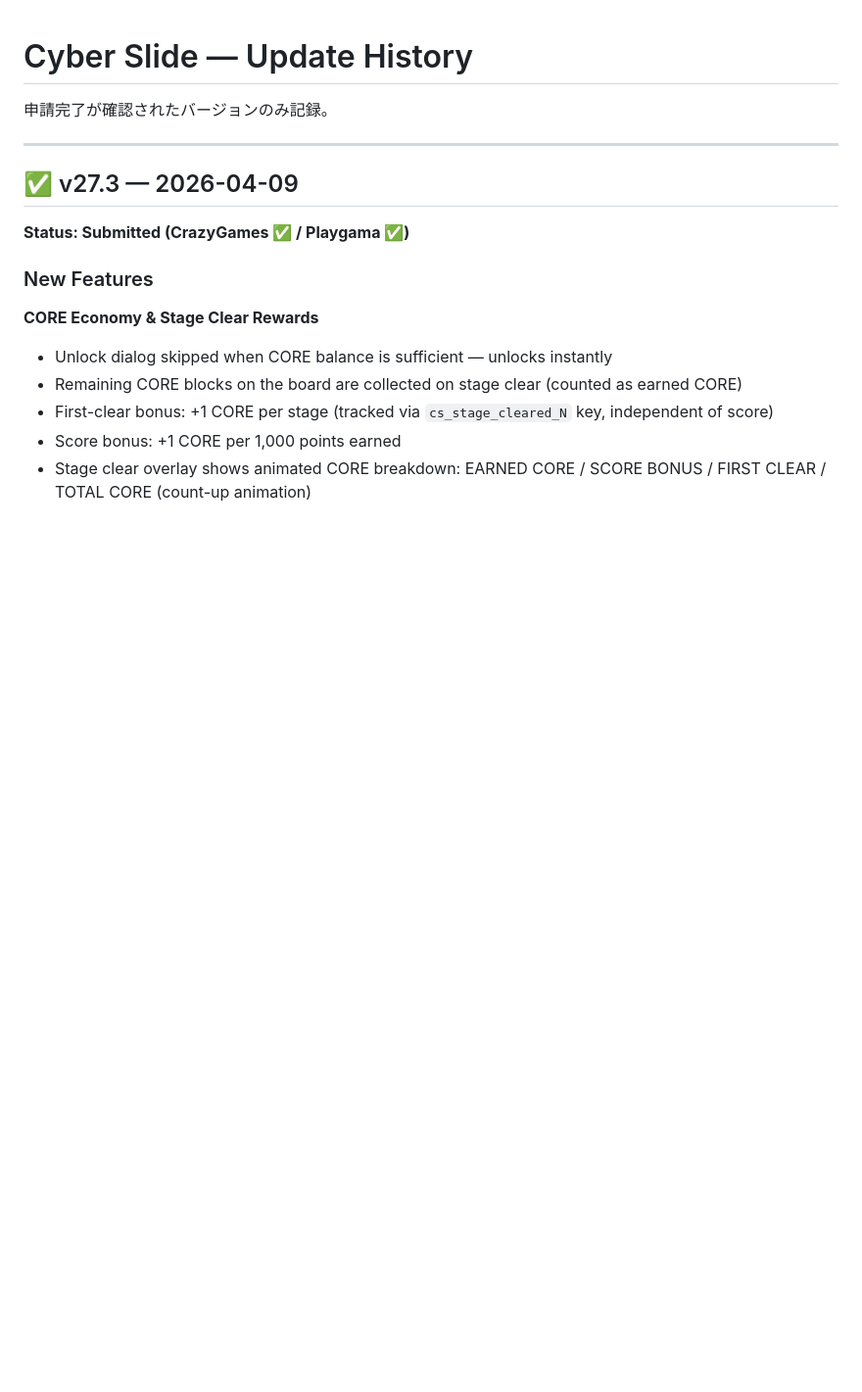
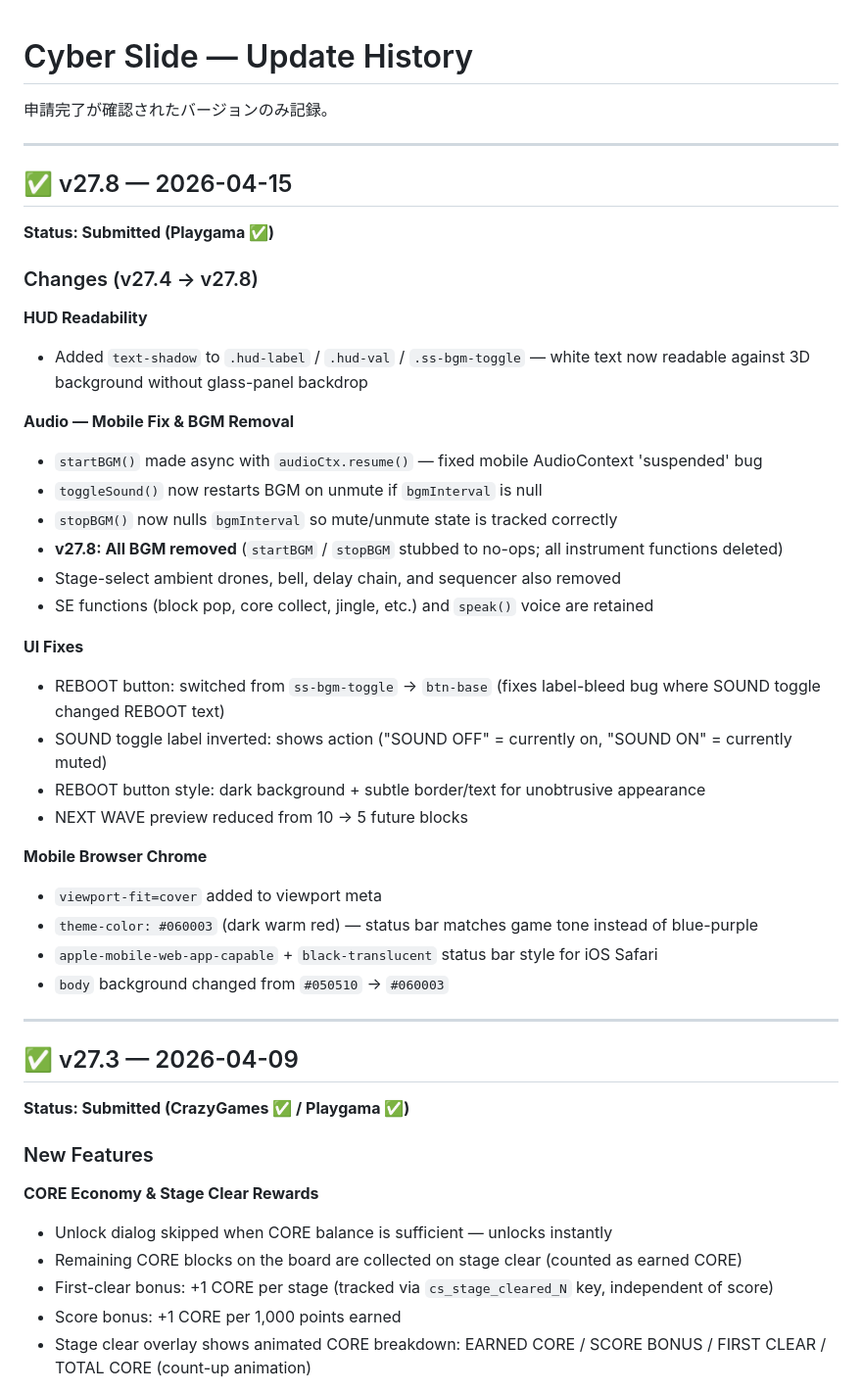
Before and after one commit to hiroakiishibashi/cyber-slide, a Markdown page: CHANGELOG.md, the part around the change. Shown at 98% size. Drawn GitHub-style; blank space fills up the shorter version.

Commit message:
docs: add v27.8 to CHANGELOG — Playgama submission confirmed
Co-Authored-By: Claude Sonnet 4.6 <noreply@anthropic.com>

```diff
--- a/CHANGELOG.md
+++ b/CHANGELOG.md
@@ -1,6 +1,37 @@
 # Cyber Slide — Update History
 
 申請完了が確認されたバージョンのみ記録。
+
+---
+
+## ✅ v27.8 — 2026-04-15
+
+**Status: Submitted (Playgama ✅)**
+
+### Changes (v27.4 → v27.8)
+
+**HUD Readability**
+- Added `text-shadow` to `.hud-label` / `.hud-val` / `.ss-bgm-toggle` — white text now readable against 3D background without glass-panel backdrop
+
+**Audio — Mobile Fix & BGM Removal**
+- `startBGM()` made async with `audioCtx.resume()` — fixed mobile AudioContext 'suspended' bug
+- `toggleSound()` now restarts BGM on unmute if `bgmInterval` is null
+- `stopBGM()` now nulls `bgmInterval` so mute/unmute state is tracked correctly
+- **v27.8: All BGM removed** (`startBGM` / `stopBGM` stubbed to no-ops; all instrument functions deleted)
+- Stage-select ambient drones, bell, delay chain, and sequencer also removed
+- SE functions (block pop, core collect, jingle, etc.) and `speak()` voice are retained
+
+**UI Fixes**
+- REBOOT button: switched from `ss-bgm-toggle` → `btn-base` (fixes label-bleed bug where SOUND toggle changed REBOOT text)
+- SOUND toggle label inverted: shows action ("SOUND OFF" = currently on, "SOUND ON" = currently muted)
+- REBOOT button style: dark background + subtle border/text for unobtrusive appearance
+- NEXT WAVE preview reduced from 10 → 5 future blocks
+
+**Mobile Browser Chrome**
+- `viewport-fit=cover` added to viewport meta
+- `theme-color: #060003` (dark warm red) — status bar matches game tone instead of blue-purple
+- `apple-mobile-web-app-capable` + `black-translucent` status bar style for iOS Safari
+- `body` background changed from `#050510` → `#060003`
 
 ---
 
```
